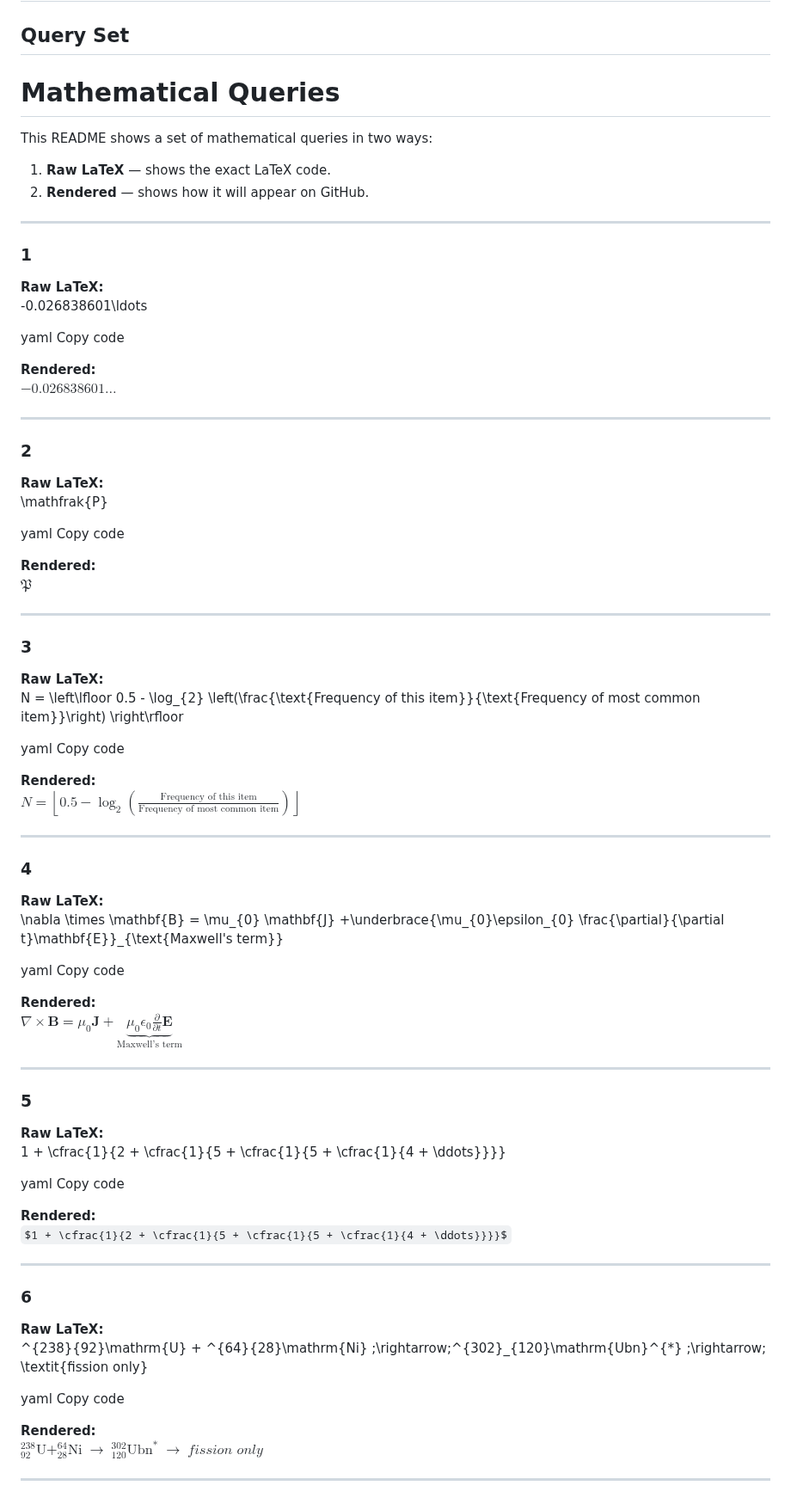
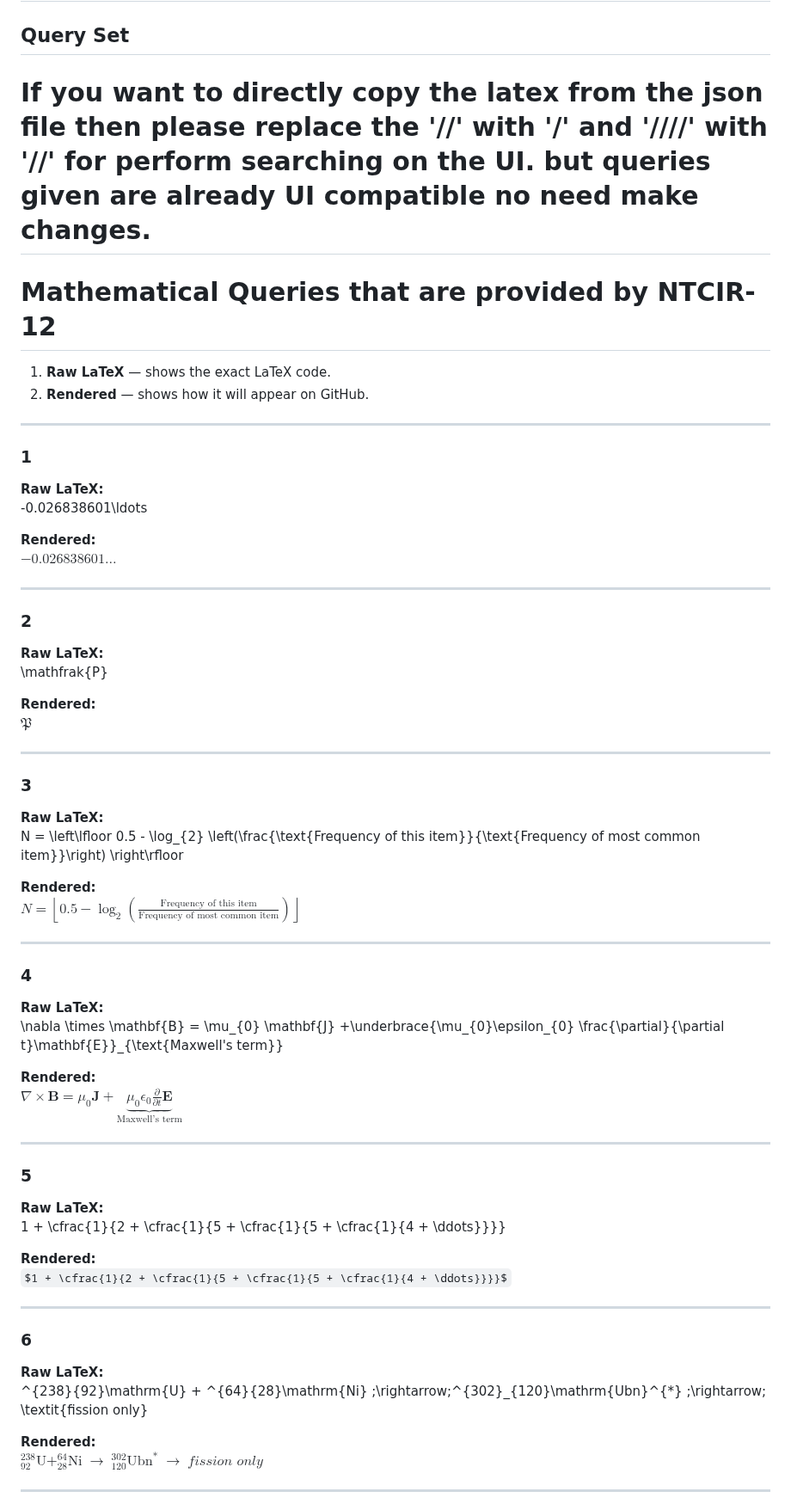
Before and after one commit to ak0586/Fullstack_Math_Information_Retrieval_System, a Markdown page: README.md, the part around one of its changes. Shown at 86% size. Rendered like a GitHub page; some formulas as TeX source.

```diff
--- a/README.md
+++ b/README.md
@@ -11,10 +11,8 @@ It supports **LaTeX/MathML search**, **cross-platform rendering**, and **fast re
 ## 📌 Features
 
 ## Query Set
-
-# Mathematical Queries
-
-This README shows a set of mathematical queries in two ways:
+# If you want to directly copy the latex from the json file then please replace the '//' with '/' and '////' with '//' for perform searching on the UI. but queries given are already UI compatible no need make changes.
+# Mathematical Queries that are provided by NTCIR-12
 
 1. **Raw LaTeX** — shows the exact LaTeX code.
 2. **Rendered** — shows how it will appear on GitHub.
@@ -25,8 +23,6 @@ This README shows a set of mathematical queries in two ways:
 **Raw LaTeX:**
 -0.026838601\ldots
 
-yaml
-Copy code
 
 **Rendered:**
 $-0.026838601\ldots$
@@ -37,8 +33,6 @@ $-0.026838601\ldots$
 **Raw LaTeX:**
 \mathfrak{P}
 
-yaml
-Copy code
 
 **Rendered:**
 $\mathfrak{P}$
@@ -49,8 +43,6 @@ $\mathfrak{P}$
 **Raw LaTeX:**
 N = \left\lfloor 0.5 - \log_{2} \left(\frac{\text{Frequency of this item}}{\text{Frequency of most common item}}\right) \right\rfloor
 
-yaml
-Copy code
 
 **Rendered:**
 $N = \left\lfloor 0.5 - \log_{2} \left(\frac{\text{Frequency of this item}}{\text{Frequency of most common item}}\right) \right\rfloor$
@@ -61,9 +53,6 @@ $N = \left\lfloor 0.5 - \log_{2} \left(\frac{\text{Frequency of this item}}{\tex
 **Raw LaTeX:**
 \nabla \times \mathbf{B} = \mu_{0} \mathbf{J} +\underbrace{\mu_{0}\epsilon_{0} \frac{\partial}{\partial t}\mathbf{E}}_{\text{Maxwell's term}}
 
-yaml
-Copy code
-
 **Rendered:**
 $\nabla \times \mathbf{B} = \mu_{0} \mathbf{J} +\underbrace{\mu_{0}\epsilon_{0} \frac{\partial}{\partial t}\mathbf{E}}_{\text{Maxwell's term}}$
 
@@ -73,8 +62,6 @@ $\nabla \times \mathbf{B} = \mu_{0} \mathbf{J} +\underbrace{\mu_{0}\epsilon_{0}
 **Raw LaTeX:**
 1 + \cfrac{1}{2 + \cfrac{1}{5 + \cfrac{1}{5 + \cfrac{1}{4 + \ddots}}}}
 
-yaml
-Copy code
 
 **Rendered:**
 $1 + \cfrac{1}{2 + \cfrac{1}{5 + \cfrac{1}{5 + \cfrac{1}{4 + \ddots}}}}$
@@ -85,8 +72,6 @@ $1 + \cfrac{1}{2 + \cfrac{1}{5 + \cfrac{1}{5 + \cfrac{1}{4 + \ddots}}}}$
 **Raw LaTeX:**
 ^{238}{92}\mathrm{U} + ^{64}{28}\mathrm{Ni} ;\rightarrow;^{302}_{120}\mathrm{Ubn}^{*} ;\rightarrow; \textit{fission only}
 
-yaml
-Copy code
 
 **Rendered:**
 $^{238}_{92}\mathrm{U} + ^{64}_{28}\mathrm{Ni} \;\rightarrow\;^{302}_{120}\mathrm{Ubn}^{*} \;\rightarrow\; \textit{fission only}$
```
Also changed, not shown: other parts of README.md (+6 -29 lines).
